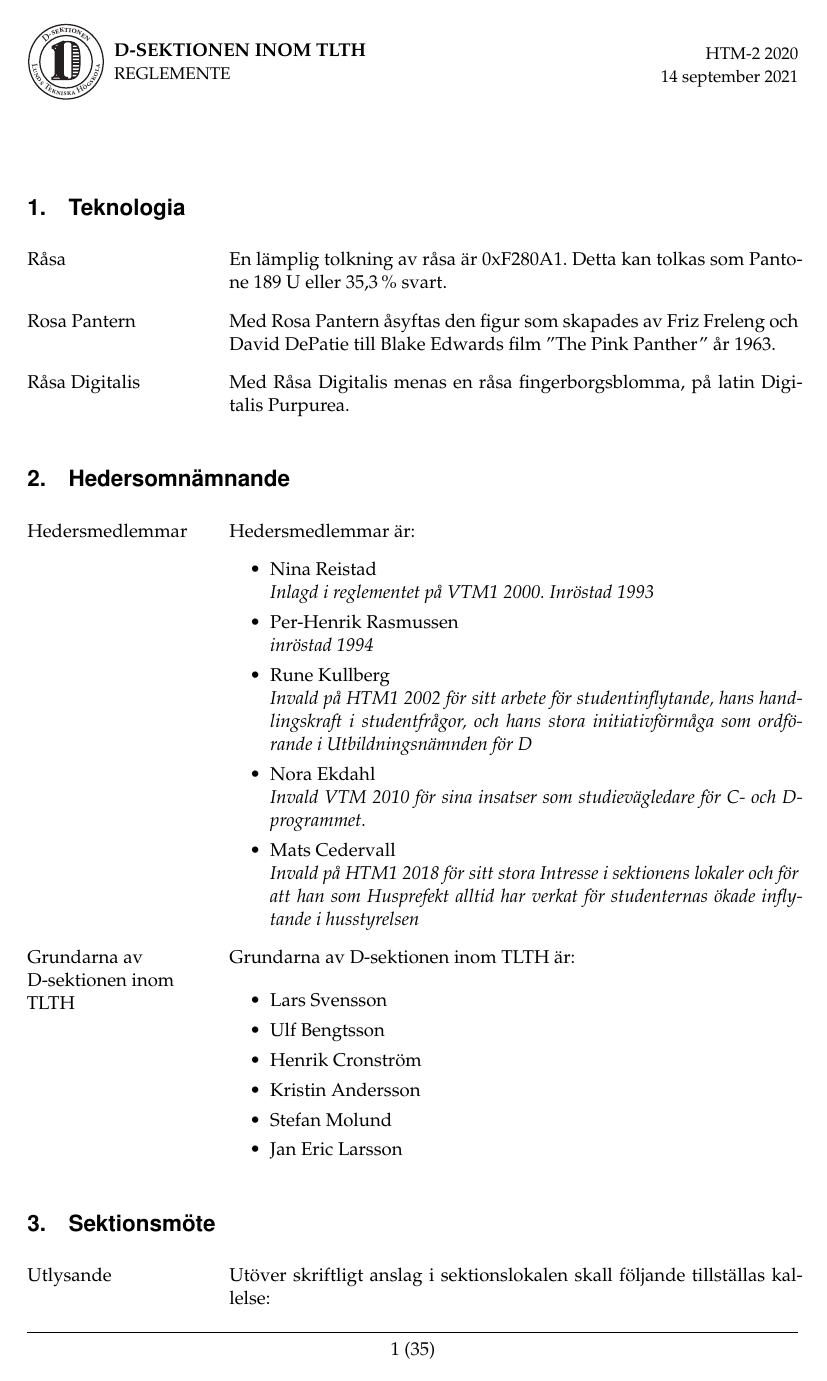
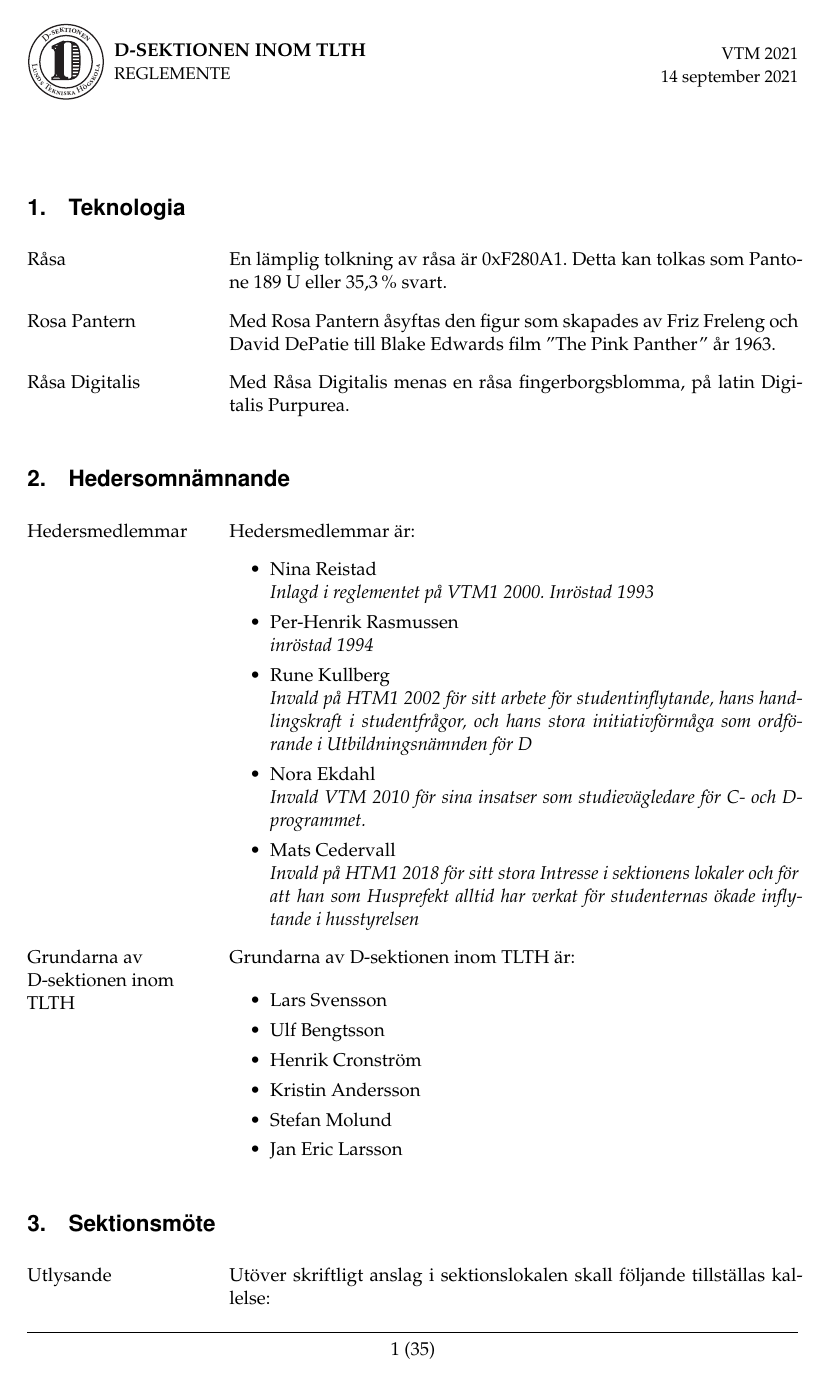
Before and after one commit to Dsek-LTH/reglemente, a LaTeX document (main.tex): page 2 of 36. Compiled offline with pdfLaTeX.

Commit message:
[VTM-2021] Ändrade till rätt datum i hela dokumentet

```diff
--- a/main.tex
+++ b/main.tex
@@ -46,7 +46,7 @@
 \title{Reglemente för D-sektionen inom TLTH\\ Organisationsnummer: 845003-2878}
 \date{\today}
 
-\setheader{REGLEMENTE}{HTM-2 2020}{\today}
+\setheader{REGLEMENTE}{VTM 2021}{\today}
 
 %%%%%%%%%%%%% HEADER %%%%%%%%%%%%%
 \begin{document}
```
